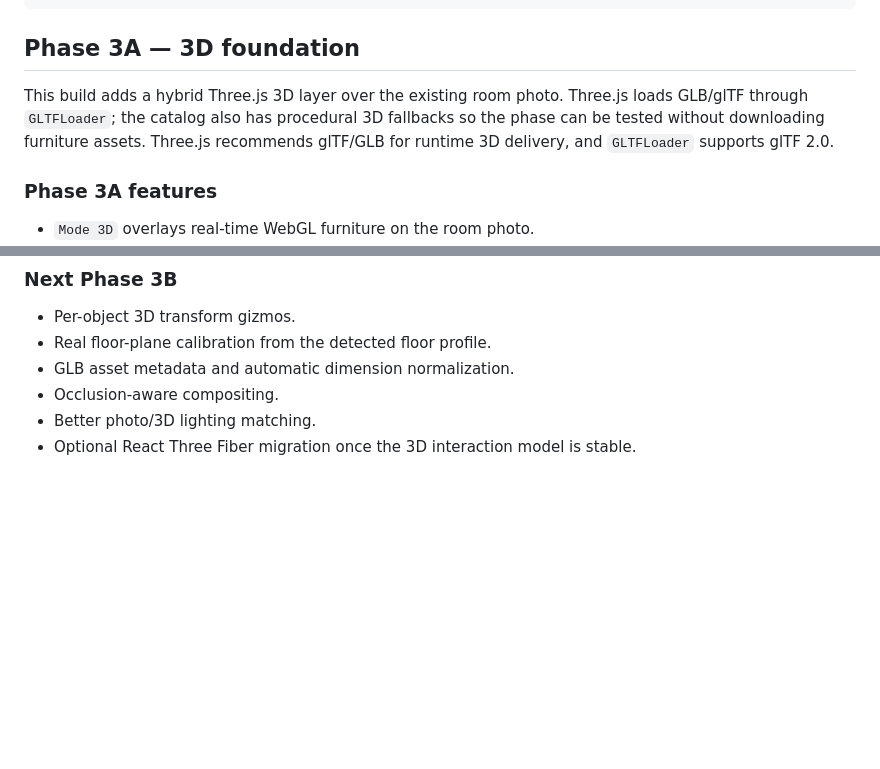
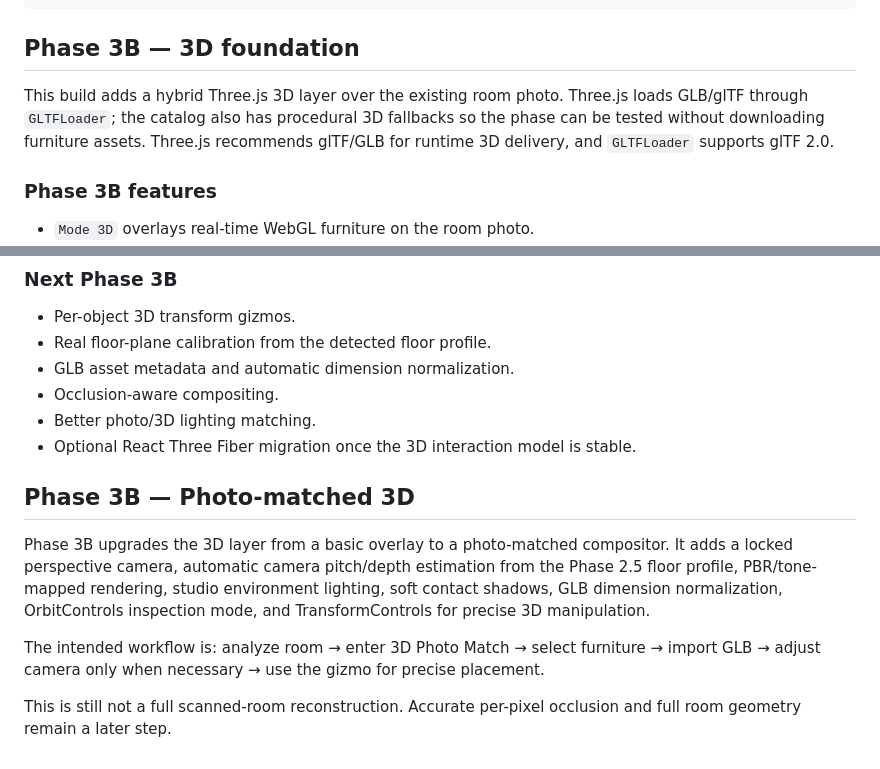
Before and after one commit to MouzaiNoufel/La-Cigogne-D-Ailleurs-creative, a Markdown page: README.md, 2 parts joined by grey strips. GitHub-like rendering; blank space fills up the shorter version.

Commit message:
Document Phase 3B photo matching workflow

````diff
--- a/README.md
+++ b/README.md
@@ -58,11 +58,11 @@ Floor support-point constraint
 Diagnostics + editor
 ```
 
-## Phase 3A — 3D foundation
+## Phase 3B — 3D foundation
 
 This build adds a hybrid Three.js 3D layer over the existing room photo. Three.js loads GLB/glTF through `GLTFLoader`; the catalog also has procedural 3D fallbacks so the phase can be tested without downloading furniture assets. Three.js recommends glTF/GLB for runtime 3D delivery, and `GLTFLoader` supports glTF 2.0.
 
-### Phase 3A features
+### Phase 3B features
 - `Mode 3D` overlays real-time WebGL furniture on the room photo.
 - Existing Phase 2.5 furniture positions are projected onto a virtual floor plane.
 - Procedural 3D furniture is generated for every catalog item.
@@ -82,3 +82,12 @@ Three.js references: https://threejs.org/docs/pages/GLTFLoader.html and https://
 - Occlusion-aware compositing.
 - Better photo/3D lighting matching.
 - Optional React Three Fiber migration once the 3D interaction model is stable.
+
+
+## Phase 3B — Photo-matched 3D
+
+Phase 3B upgrades the 3D layer from a basic overlay to a photo-matched compositor. It adds a locked perspective camera, automatic camera pitch/depth estimation from the Phase 2.5 floor profile, PBR/tone-mapped rendering, studio environment lighting, soft contact shadows, GLB dimension normalization, OrbitControls inspection mode, and TransformControls for precise 3D manipulation.
+
+The intended workflow is: analyze room → enter 3D Photo Match → select furniture → import GLB → adjust camera only when necessary → use the gizmo for precise placement.
+
+This is still not a full scanned-room reconstruction. Accurate per-pixel occlusion and full room geometry remain a later step.
````
